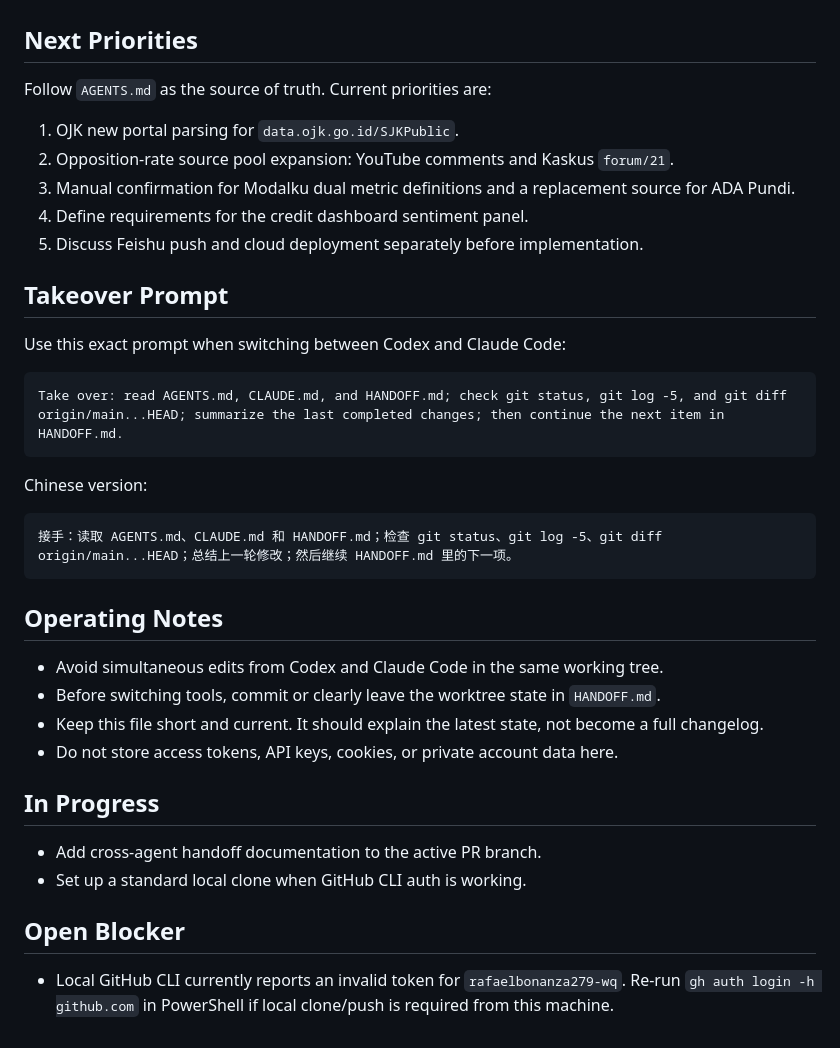
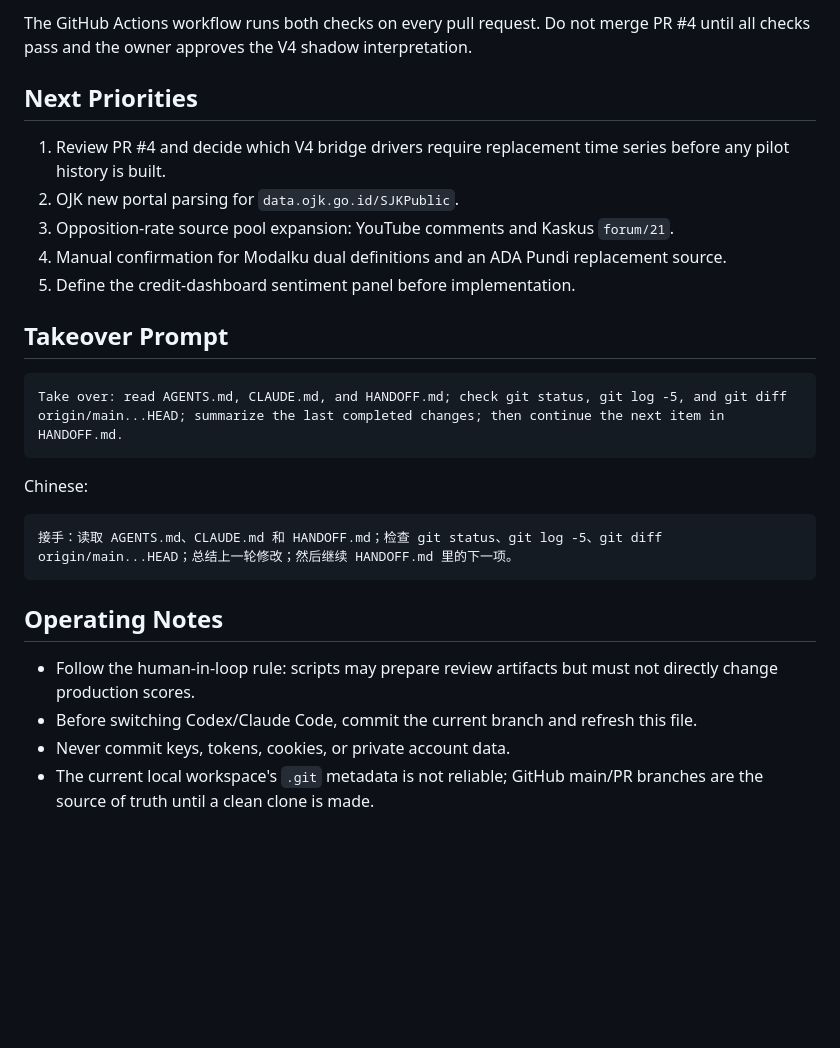
Before and after one commit to The-Wage-Slaves/indonesia-credit-and-social-tracker, a Markdown page: HANDOFF.md, the part around one of its changes. Rendered like a GitHub page; blank space fills up the shorter version.

````diff
--- a/HANDOFF.md
+++ b/HANDOFF.md
@@ -53,23 +72,20 @@ Known validation result before this handoff file was added:
+The GitHub Actions workflow runs both checks on every pull request. Do not merge PR #4 until all checks pass and the owner approves the V4 shadow interpretation.
 
 ## Next Priorities
 
-Follow `AGENTS.md` as the source of truth. Current priorities are:
-
-1. OJK new portal parsing for `data.ojk.go.id/SJKPublic`.
-2. Opposition-rate source pool expansion: YouTube comments and Kaskus `forum/21`.
-3. Manual confirmation for Modalku dual metric definitions and a replacement source for ADA Pundi.
-4. Define requirements for the credit dashboard sentiment panel.
-5. Discuss Feishu push and cloud deployment separately before implementation.
+1. Review PR #4 and decide which V4 bridge drivers require replacement time series before any pilot history is built.
+2. OJK new portal parsing for `data.ojk.go.id/SJKPublic`.
+3. Opposition-rate source pool expansion: YouTube comments and Kaskus `forum/21`.
+4. Manual confirmation for Modalku dual definitions and an ADA Pundi replacement source.
+5. Define the credit-dashboard sentiment panel before implementation.
 
 ## Takeover Prompt
-
-Use this exact prompt when switching between Codex and Claude Code:
 
 ```text
 Take over: read AGENTS.md, CLAUDE.md, and HANDOFF.md; check git status, git log -5, and git diff origin/main...HEAD; summarize the last completed changes; then continue the next item in HANDOFF.md.
 ```
 
-Chinese version:
+Chinese:
 
 ```text
 接手：读取 AGENTS.md、CLAUDE.md 和 HANDOFF.md；检查 git status、git log -5、git diff origin/main...HEAD；总结上一轮修改；然后继续 HANDOFF.md 里的下一项。
@@ -77,16 +93,7 @@ Chinese version:
 
 ## Operating Notes
 
-- Avoid simultaneous edits from Codex and Claude Code in the same working tree.
-- Before switching tools, commit or clearly leave the worktree state in `HANDOFF.md`.
-- Keep this file short and current. It should explain the latest state, not become a full changelog.
-- Do not store access tokens, API keys, cookies, or private account data here.
-
-## In Progress
-
-- Add cross-agent handoff documentation to the active PR branch.
-- Set up a standard local clone when GitHub CLI auth is working.
-
-## Open Blocker
-
-- Local GitHub CLI currently reports an invalid token for `rafaelbonanza279-wq`. Re-run `gh auth login -h github.com` in PowerShell if local clone/push is required from this machine.
+- Follow the human-in-loop rule: scripts may prepare review artifacts but must not directly change production scores.
+- Before switching Codex/Claude Code, commit the current branch and refresh this file.
+- Never commit keys, tokens, cookies, or private account data.
+- The current local workspace's `.git` metadata is not reliable; GitHub main/PR branches are the source of truth until a clean clone is made.
````
Also changed, not shown: other parts of HANDOFF.md (+57 -38 lines).
